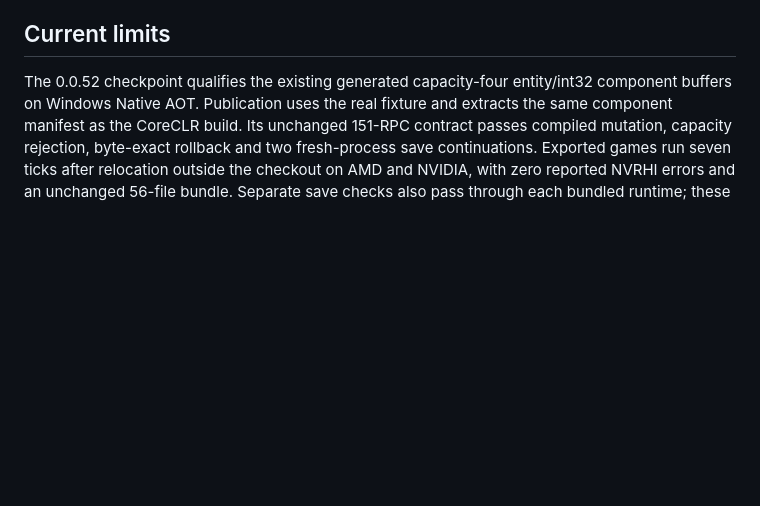
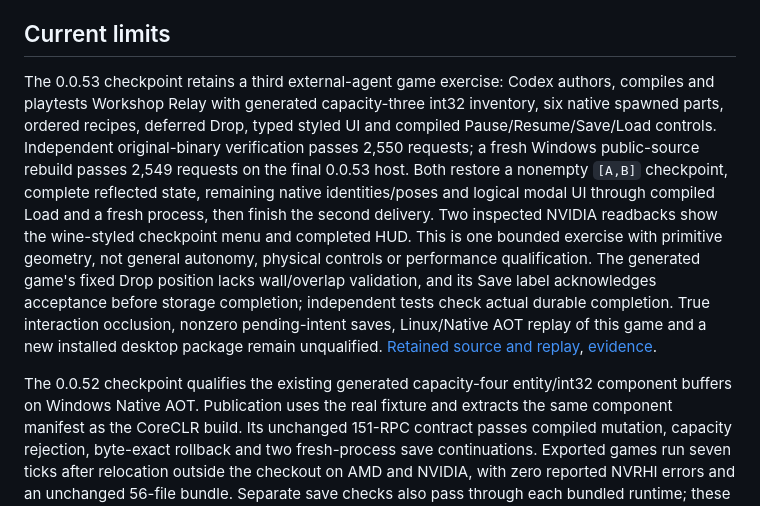
Before and after one commit to OvershockStudios/poimaengine, a Markdown page: docs/IMPLEMENTATION_STATUS.md, the part around one of its changes. Rendered like a GitHub page; blank space fills up the shorter version.

```diff
--- a/docs/IMPLEMENTATION_STATUS.md
+++ b/docs/IMPLEMENTATION_STATUS.md
@@ -4,5 +4,23 @@ Updated 2026-10-08 for **0.0.52 development**. **Poima is an engine prototype.**
 
 ## Current limits
+
+The 0.0.53 checkpoint retains a third external-agent game exercise: Codex authors,
+compiles and playtests Workshop Relay with generated capacity-three int32
+inventory, six native spawned parts, ordered recipes, deferred Drop, typed styled
+UI and compiled Pause/Resume/Save/Load controls. Independent original-binary
+verification passes 2,550 requests; a fresh Windows public-source rebuild passes
+2,549 requests on the final 0.0.53 host. Both restore a nonempty `[A,B]` checkpoint,
+complete reflected state, remaining native identities/poses and logical modal UI
+through compiled Load and a fresh process, then finish the second delivery.
+Two inspected NVIDIA readbacks show the wine-styled checkpoint menu and completed
+HUD. This is one bounded exercise with primitive geometry, not general autonomy,
+physical controls or performance qualification. The generated game's fixed Drop
+position lacks wall/overlap validation, and its Save label acknowledges acceptance
+before storage completion; independent tests check actual durable completion.
+True interaction occlusion, nonzero pending-intent saves, Linux/Native AOT replay
+of this game and a new installed desktop package remain unqualified.
+[Retained source and replay](evidence/fixtures/agent-workshop/README.md),
+[evidence](evidence/m2-agent-workshop.json).
 
 The 0.0.52 checkpoint qualifies the existing generated capacity-four entity/int32
 component buffers on Windows Native AOT. Publication uses the real fixture and
```
Also changed, not shown: other parts of docs/IMPLEMENTATION_STATUS.md (+1 -1 lines), CHANGELOG.md (+8 -0 lines), README.md (+6 -2 lines), docs/evidence/agent-workshop-checkpoint.png (added), docs/evidence/agent-workshop-completed.png (added), 10 other files.
